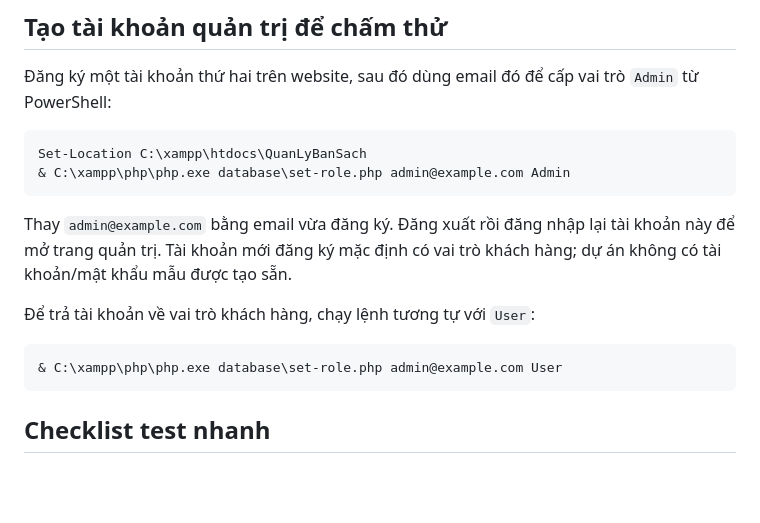
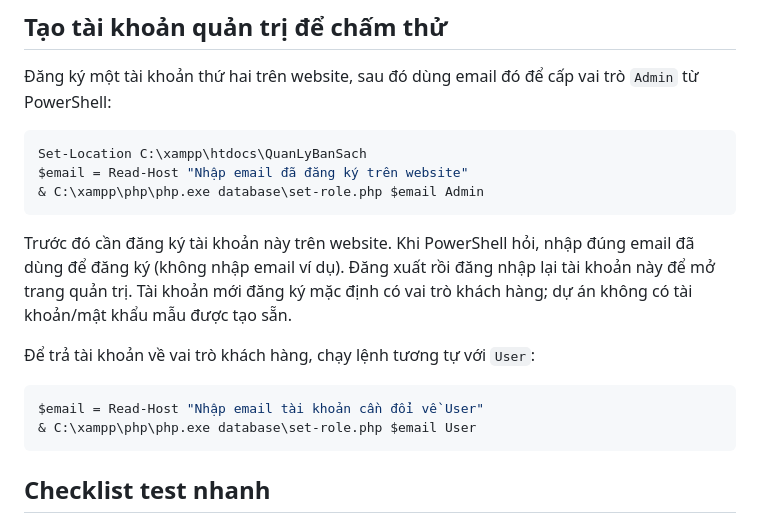
Before and after one commit to tranthanhthan1412/QuanLyBanSach-, a Markdown page: README.md, the part around the change. Rendered like a GitHub page; blank space fills up the shorter version.

Commit message:
docs: prompt for registered admin email

````diff
--- a/README.md
+++ b/README.md
@@ -42,15 +42,17 @@ Các trang tài khoản và quản trị yêu cầu đăng nhập; trang quản
 
 ```powershell
 Set-Location C:\xampp\htdocs\QuanLyBanSach
-& C:\xampp\php\php.exe database\set-role.php admin@example.com Admin
+$email = Read-Host "Nhập email đã đăng ký trên website"
+& C:\xampp\php\php.exe database\set-role.php $email Admin
 ```
 
-Thay `admin@example.com` bằng email vừa đăng ký. Đăng xuất rồi đăng nhập lại tài khoản này để mở trang quản trị. Tài khoản mới đăng ký mặc định có vai trò khách hàng; dự án không có tài khoản/mật khẩu mẫu được tạo sẵn.
+Trước đó cần đăng ký tài khoản này trên website. Khi PowerShell hỏi, nhập đúng email đã dùng để đăng ký (không nhập email ví dụ). Đăng xuất rồi đăng nhập lại tài khoản này để mở trang quản trị. Tài khoản mới đăng ký mặc định có vai trò khách hàng; dự án không có tài khoản/mật khẩu mẫu được tạo sẵn.
 
 Để trả tài khoản về vai trò khách hàng, chạy lệnh tương tự với `User`:
 
 ```powershell
-& C:\xampp\php\php.exe database\set-role.php admin@example.com User
+$email = Read-Host "Nhập email tài khoản cần đổi về User"
+& C:\xampp\php\php.exe database\set-role.php $email User
 ```
 
 ## Checklist test nhanh
````
